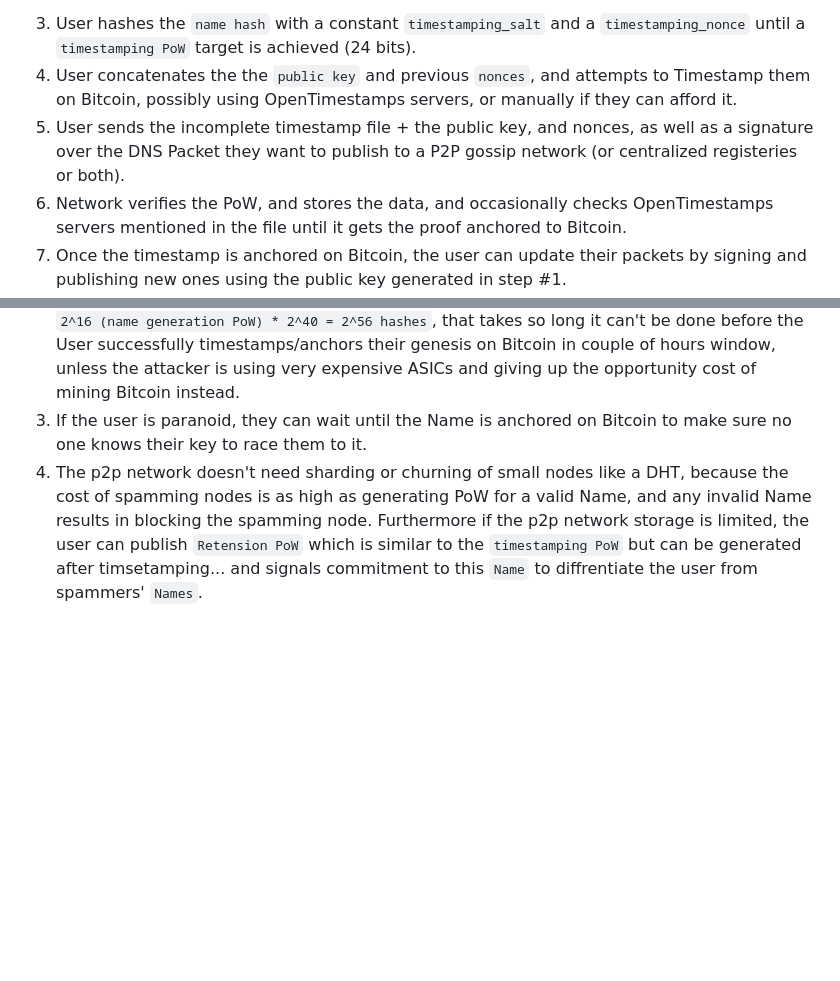
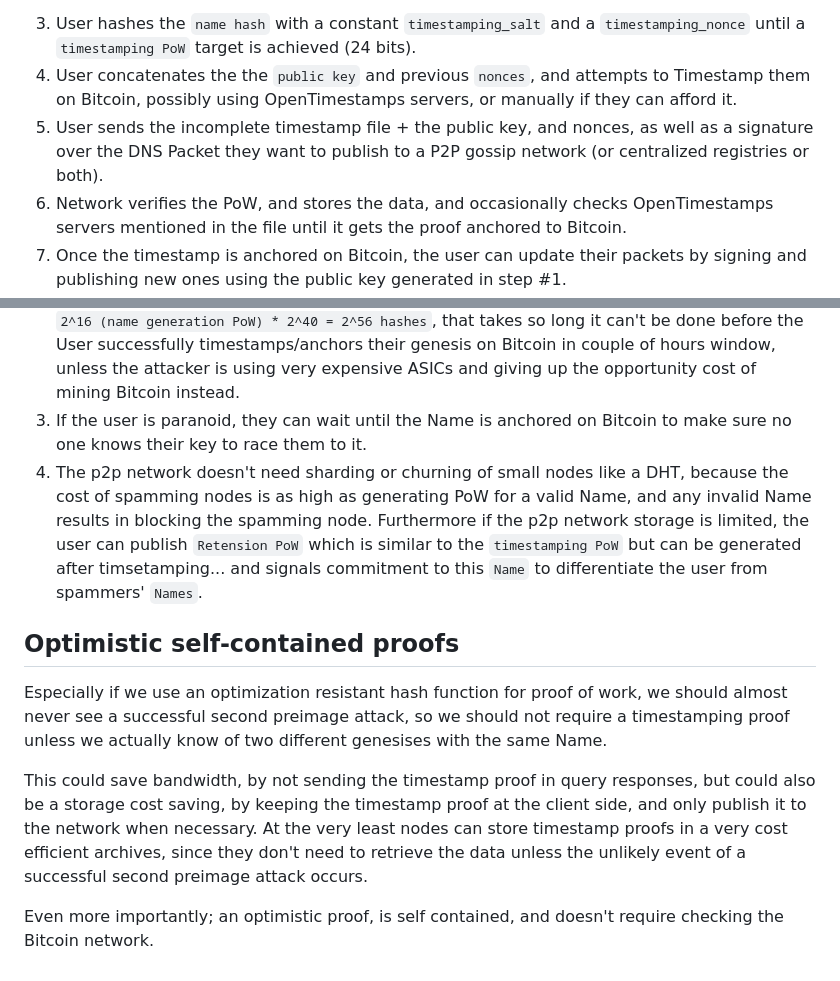
Before and after one commit to mlkut/mns, a Markdown page: README.md, 2 parts joined by grey strips. Drawn GitHub-style; blank space fills up the shorter version.

Commit message:
docs: update README.md with optimistic proofs

```diff
--- a/README.md
+++ b/README.md
@@ -21,7 +21,7 @@ Similarly, the small set of possible name force us to work on spam prevention, t
   - First 5 bytes (40 bits) in the `name hash` is the `Name`
 3. User hashes the `name hash` with a constant `timestamping_salt` and a `timestamping_nonce` until a `timestamping PoW` target is achieved (24 bits).
 4. User concatenates the the `public key` and previous `nonces`, and attempts to Timestamp them on Bitcoin, possibly using OpenTimestamps servers, or manually if they can afford it.
-7. User sends the incomplete timestamp file + the public key, and nonces, as well as a signature over the DNS Packet they want to publish to a P2P gossip network (or centralized registeries or both).
+7. User sends the incomplete timestamp file + the public key, and nonces, as well as a signature over the DNS Packet they want to publish to a P2P gossip network (or centralized registries or both).
 8. Network verifies the PoW, and stores the data, and occasionally checks OpenTimestamps servers mentioned in the file until it gets the proof anchored to Bitcoin.
 9. Once the timestamp is anchored on Bitcoin, the user can update their packets by signing and publishing new ones using the public key generated in step #1.
 
@@ -30,4 +30,12 @@ Similarly, the small set of possible name force us to work on spam prevention, t
 1. Squatting too many Names is mitigated by step #3 above (timestamping proof of work), which makes generating 1/1000th of the trillion Names too expensive, while generating only one takes couple/few minutes in the background, after already seeing the generated name, and possibly generate another one in less than a second if they wish so.
 2. A second preimage attack, to timestamp the same Name with a different keypair requires `2^16 (name generation PoW) * 2^40 = 2^56 hashes`, that takes so long it can't be done before the User successfully timestamps/anchors their genesis on Bitcoin in couple of hours window, unless the attacker is using very expensive ASICs and giving up the opportunity cost of mining Bitcoin instead.
 3. If the user is paranoid, they can wait until the Name is anchored on Bitcoin to make sure no one knows their key to race them to it.
-4. The p2p network doesn't need sharding or churning of small nodes like a DHT, because the cost of spamming nodes is as high as generating PoW for a valid Name, and any invalid Name results in blocking the spamming node. Furthermore if the p2p network storage is limited, the user can publish `Retension PoW` which is similar to the `timestamping PoW` but can be generated after timsetamping... and signals commitment to this `Name` to diffrentiate the user from spammers' `Names`.
+4. The p2p network doesn't need sharding or churning of small nodes like a DHT, because the cost of spamming nodes is as high as generating PoW for a valid Name, and any invalid Name results in blocking the spamming node. Furthermore if the p2p network storage is limited, the user can publish `Retension PoW` which is similar to the `timestamping PoW` but can be generated after timsetamping... and signals commitment to this `Name` to differentiate the user from spammers' `Names`.
+
+## Optimistic self-contained proofs
+
+Especially if we use an optimization resistant hash function for proof of work, we should almost never see a successful second preimage attack, so we should not require a timestamping proof unless we actually know of two different genesises with the same Name.
+
+This could save bandwidth, by not sending the timestamp proof in query responses, but could also be a storage cost saving, by keeping the timestamp proof at the client side, and only publish it to the network when necessary. At the very least nodes can store timestamp proofs in a very cost efficient archives, since they don't need to retrieve the data unless the unlikely event of a successful second preimage attack occurs.
+
+Even more importantly; an optimistic proof, is self contained, and doesn't require checking the Bitcoin network.
```
